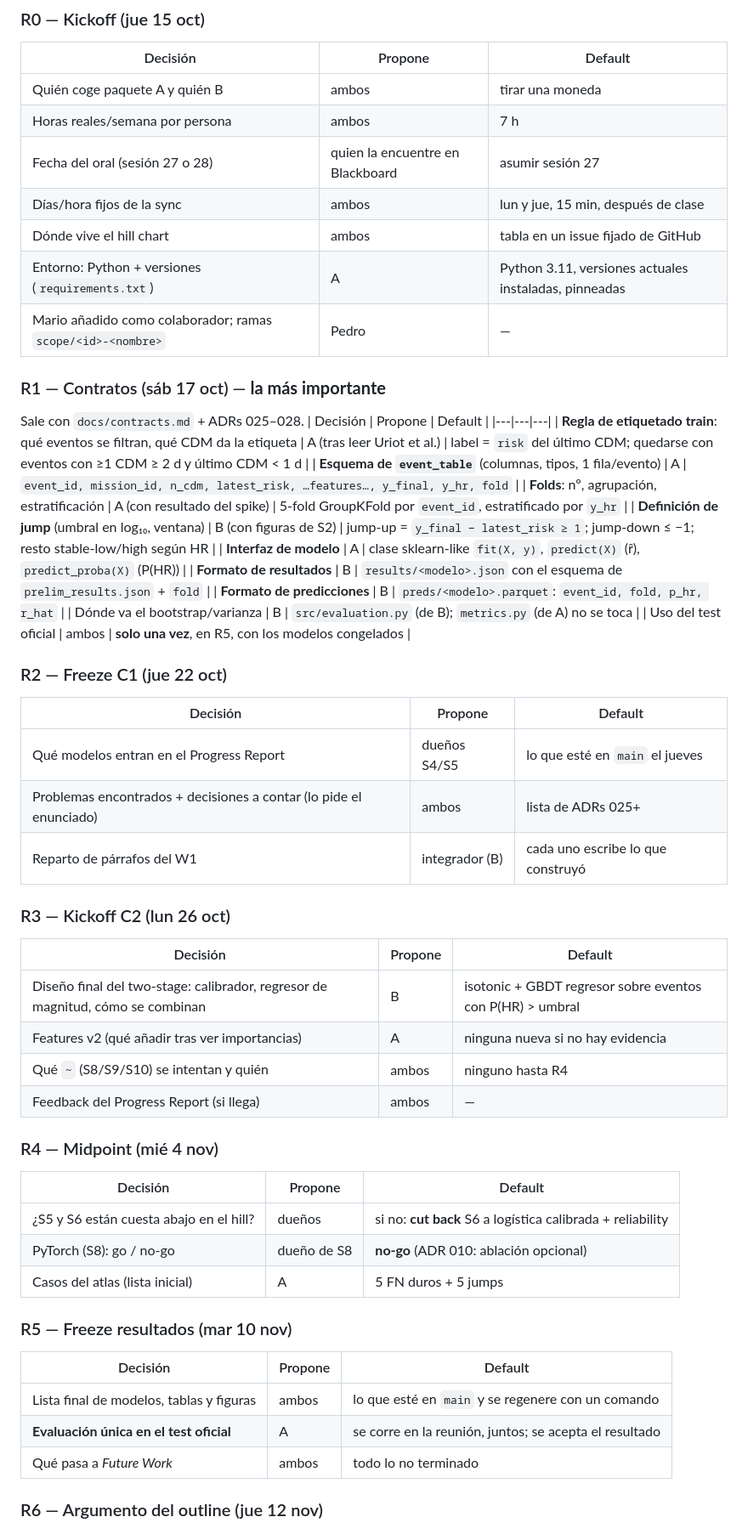
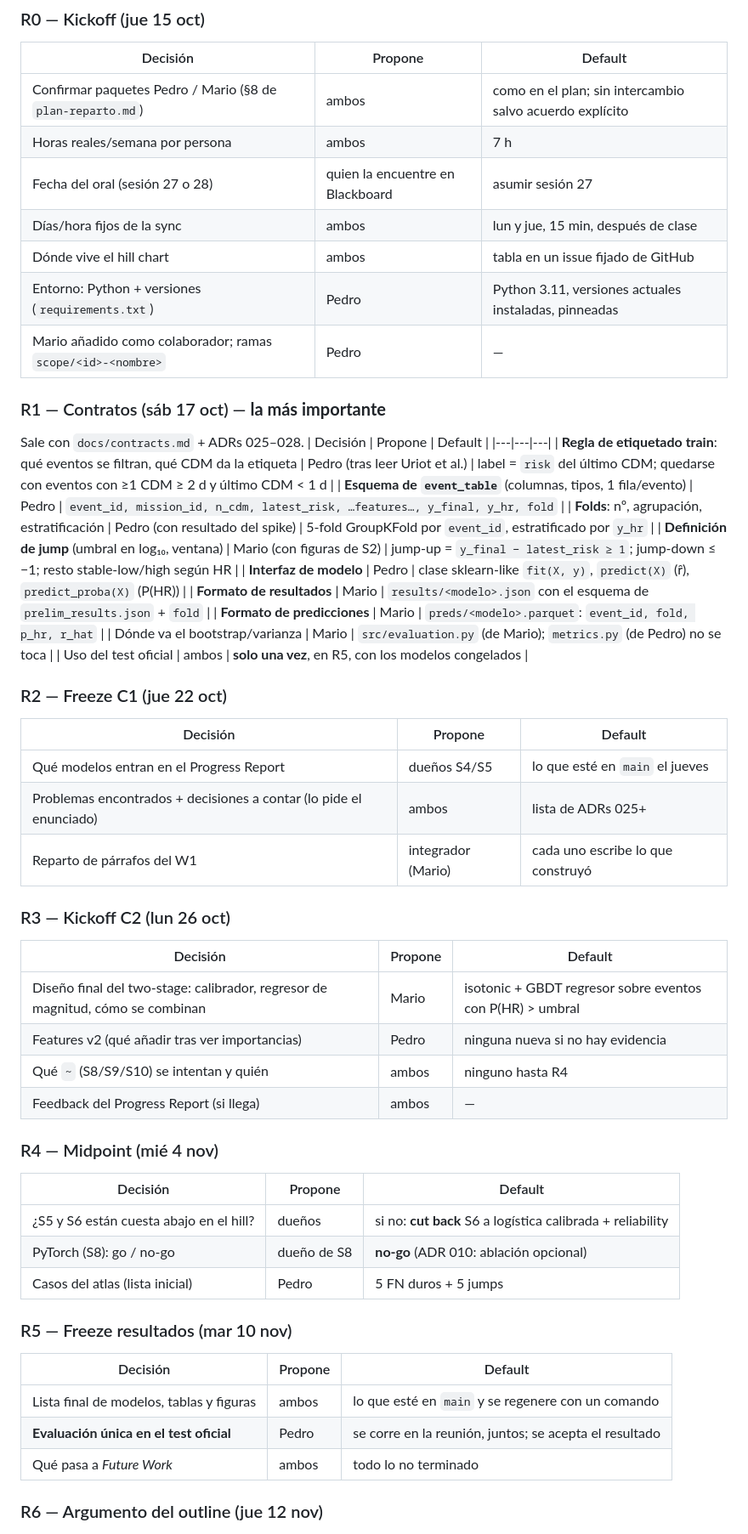
Before and after one commit to Pedrojonfg/ml_project, a Markdown page: docs/dependencias-y-reuniones.md, the part around one of its changes. Shown at 85% size. Drawn GitHub-style.

```diff
--- a/docs/dependencias-y-reuniones.md
+++ b/docs/dependencias-y-reuniones.md
@@ -79,26 +79,26 @@ Formato por decisión: **quién trae la propuesta** (preparada antes, no se impr
 ### R0 — Kickoff (jue 15 oct)
 | Decisión | Propone | Default |
 |---|---|---|
-| Quién coge paquete A y quién B | ambos | tirar una moneda |
+| Confirmar paquetes Pedro / Mario (§8 de `plan-reparto.md`) | ambos | como en el plan; sin intercambio salvo acuerdo explícito |
 | Horas reales/semana por persona | ambos | 7 h |
 | Fecha del oral (sesión 27 o 28) | quien la encuentre en Blackboard | asumir sesión 27 |
 | Días/hora fijos de la sync | ambos | lun y jue, 15 min, después de clase |
 | Dónde vive el hill chart | ambos | tabla en un issue fijado de GitHub |
-| Entorno: Python + versiones (`requirements.txt`) | A | Python 3.11, versiones actuales instaladas, pinneadas |
+| Entorno: Python + versiones (`requirements.txt`) | Pedro | Python 3.11, versiones actuales instaladas, pinneadas |
 | Mario añadido como colaborador; ramas `scope/<id>-<nombre>` | Pedro | — |
 
 ### R1 — Contratos (sáb 17 oct) — **la más importante**
 Sale con `docs/contracts.md` + ADRs 025–028.
 | Decisión | Propone | Default |
 |---|---|---|
-| **Regla de etiquetado train**: qué eventos se filtran, qué CDM da la etiqueta | A (tras leer Uriot et al.) | label = `risk` del último CDM; quedarse con eventos con ≥1 CDM ≥ 2 d y último CDM < 1 d |
-| **Esquema de `event_table`** (columnas, tipos, 1 fila/evento) | A | `event_id, mission_id, n_cdm, latest_risk, …features…, y_final, y_hr, fold` |
-| **Folds**: nº, agrupación, estratificación | A (con resultado del spike) | 5-fold GroupKFold por `event_id`, estratificado por `y_hr` |
-| **Definición de jump** (umbral en log₁₀, ventana) | B (con figuras de S2) | jump-up = `y_final − latest_risk ≥ 1`; jump-down ≤ −1; resto stable-low/high según HR |
-| **Interfaz de modelo** | A | clase sklearn-like `fit(X, y)`, `predict(X)` (r̂), `predict_proba(X)` (P(HR)) |
-| **Formato de resultados** | B | `results/<modelo>.json` con el esquema de `prelim_results.json` + `fold` |
-| **Formato de predicciones** | B | `preds/<modelo>.parquet`: `event_id, fold, p_hr, r_hat` |
-| Dónde va el bootstrap/varianza | B | `src/evaluation.py` (de B); `metrics.py` (de A) no se toca |
+| **Regla de etiquetado train**: qué eventos se filtran, qué CDM da la etiqueta | Pedro (tras leer Uriot et al.) | label = `risk` del último CDM; quedarse con eventos con ≥1 CDM ≥ 2 d y último CDM < 1 d |
+| **Esquema de `event_table`** (columnas, tipos, 1 fila/evento) | Pedro | `event_id, mission_id, n_cdm, latest_risk, …features…, y_final, y_hr, fold` |
+| **Folds**: nº, agrupación, estratificación | Pedro (con resultado del spike) | 5-fold GroupKFold por `event_id`, estratificado por `y_hr` |
+| **Definición de jump** (umbral en log₁₀, ventana) | Mario (con figuras de S2) | jump-up = `y_final − latest_risk ≥ 1`; jump-down ≤ −1; resto stable-low/high según HR |
+| **Interfaz de modelo** | Pedro | clase sklearn-like `fit(X, y)`, `predict(X)` (r̂), `predict_proba(X)` (P(HR)) |
+| **Formato de resultados** | Mario | `results/<modelo>.json` con el esquema de `prelim_results.json` + `fold` |
+| **Formato de predicciones** | Mario | `preds/<modelo>.parquet`: `event_id, fold, p_hr, r_hat` |
+| Dónde va el bootstrap/varianza | Mario | `src/evaluation.py` (de Mario); `metrics.py` (de Pedro) no se toca |
 | Uso del test oficial | ambos | **solo una vez**, en R5, con los modelos congelados |
 
 ### R2 — Freeze C1 (jue 22 oct)
@@ -106,13 +106,13 @@ Sale con `docs/contracts.md` + ADRs 025–028.
 |---|---|---|
 | Qué modelos entran en el Progress Report | dueños S4/S5 | lo que esté en `main` el jueves |
 | Problemas encontrados + decisiones a contar (lo pide el enunciado) | ambos | lista de ADRs 025+ |
-| Reparto de párrafos del W1 | integrador (B) | cada uno escribe lo que construyó |
+| Reparto de párrafos del W1 | integrador (Mario) | cada uno escribe lo que construyó |
 
 ### R3 — Kickoff C2 (lun 26 oct)
 | Decisión | Propone | Default |
 |---|---|---|
-| Diseño final del two-stage: calibrador, regresor de magnitud, cómo se combinan | B | isotonic + GBDT regresor sobre eventos con P(HR) > umbral |
-| Features v2 (qué añadir tras ver importancias) | A | ninguna nueva si no hay evidencia |
+| Diseño final del two-stage: calibrador, regresor de magnitud, cómo se combinan | Mario | isotonic + GBDT regresor sobre eventos con P(HR) > umbral |
+| Features v2 (qué añadir tras ver importancias) | Pedro | ninguna nueva si no hay evidencia |
 | Qué `~` (S8/S9/S10) se intentan y quién | ambos | ninguno hasta R4 |
 | Feedback del Progress Report (si llega) | ambos | — |
 
@@ -121,13 +121,13 @@ Sale con `docs/contracts.md` + ADRs 025–028.
 |---|---|---|
 | ¿S5 y S6 están cuesta abajo en el hill? | dueños | si no: **cut back** S6 a logística calibrada + reliability |
 | PyTorch (S8): go / no-go | dueño de S8 | **no-go** (ADR 010: ablación opcional) |
-| Casos del atlas (lista inicial) | A | 5 FN duros + 5 jumps |
+| Casos del atlas (lista inicial) | Pedro | 5 FN duros + 5 jumps |
 
 ### R5 — Freeze resultados (mar 10 nov)
 | Decisión | Propone | Default |
 |---|---|---|
 | Lista final de modelos, tablas y figuras | ambos | lo que esté en `main` y se regenere con un comando |
-| **Evaluación única en el test oficial** | A | se corre en la reunión, juntos; se acepta el resultado |
+| **Evaluación única en el test oficial** | Pedro | se corre en la reunión, juntos; se acepta el resultado |
 | Qué pasa a *Future Work* | ambos | todo lo no terminado |
 
 ### R6 — Argumento del outline (jue 12 nov)
```
Also changed, not shown: other parts of docs/dependencias-y-reuniones.md (+7 -7 lines), docs/plan-reparto.md (+20 -20 lines).
